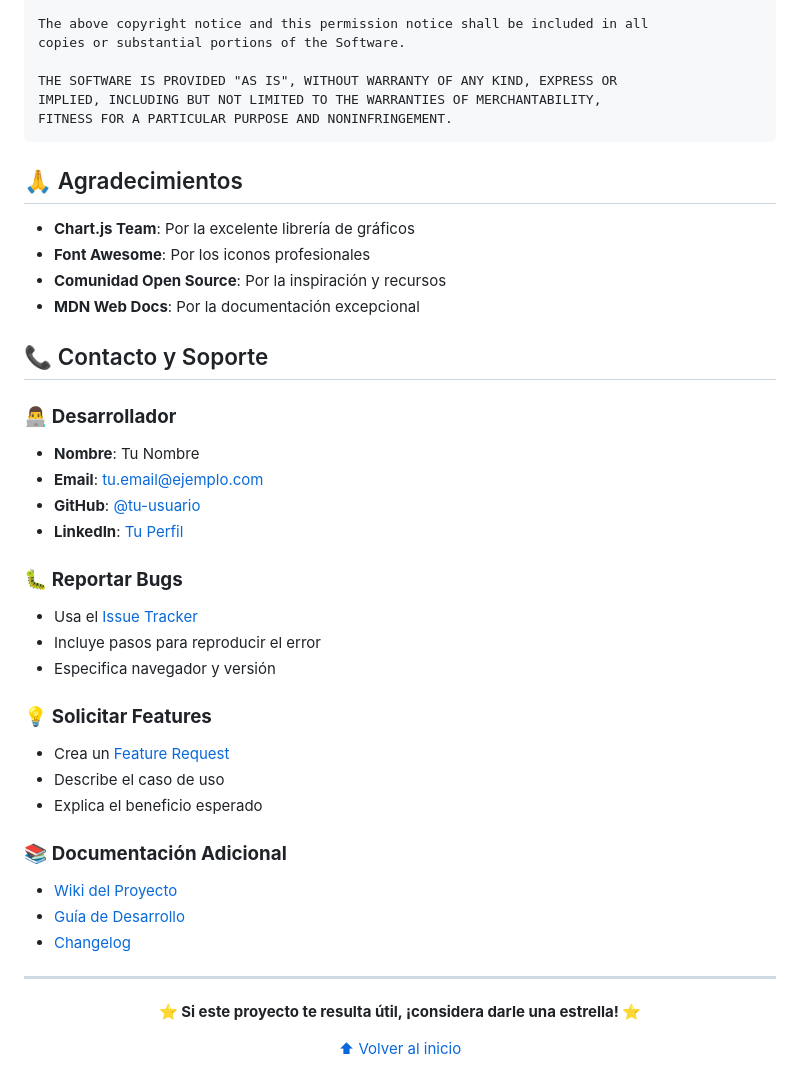
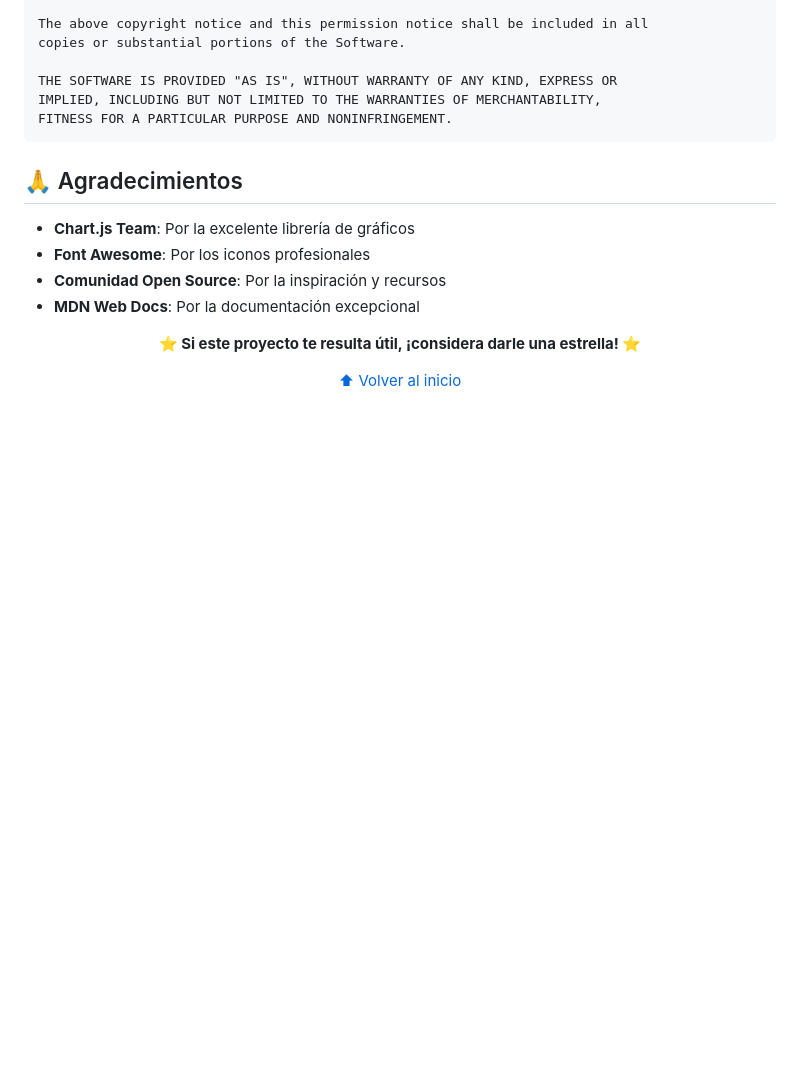
Before and after one commit to jona2333/appprueba, a Markdown page: README.md, the part around the change. GitHub-like rendering; blank space fills up the shorter version.

```diff
--- a/README.md
+++ b/README.md
@@ -566,30 +566,7 @@ FITNESS FOR A PARTICULAR PURPOSE AND NONINFRINGEMENT.
 - **Comunidad Open Source**: Por la inspiración y recursos
 - **MDN Web Docs**: Por la documentación excepcional
 
-## 📞 Contacto y Soporte
 
-### 👨‍💻 **Desarrollador**
-- **Nombre**: Tu Nombre
-- **Email**: tu.email@ejemplo.com
-- **GitHub**: [@tu-usuario](https://github.com/tu-usuario)
-- **LinkedIn**: [Tu Perfil](https://linkedin.com/in/tu-perfil)
-
-### 🐛 **Reportar Bugs**
-- Usa el [Issue Tracker](https://github.com/tu-usuario/dashboard-proyectos/issues)
-- Incluye pasos para reproducir el error
-- Especifica navegador y versión
-
-### 💡 **Solicitar Features**
-- Crea un [Feature Request](https://github.com/tu-usuario/dashboard-proyectos/issues/new?template=feature_request.md)
-- Describe el caso de uso
-- Explica el beneficio esperado
-
-### 📚 **Documentación Adicional**
-- [Wiki del Proyecto](https://github.com/tu-usuario/dashboard-proyectos/wiki)
-- [Guía de Desarrollo](docs/DEVELOPMENT.md)
-- [Changelog](CHANGELOG.md)
-
----
 
 <div align="center">
 
```
